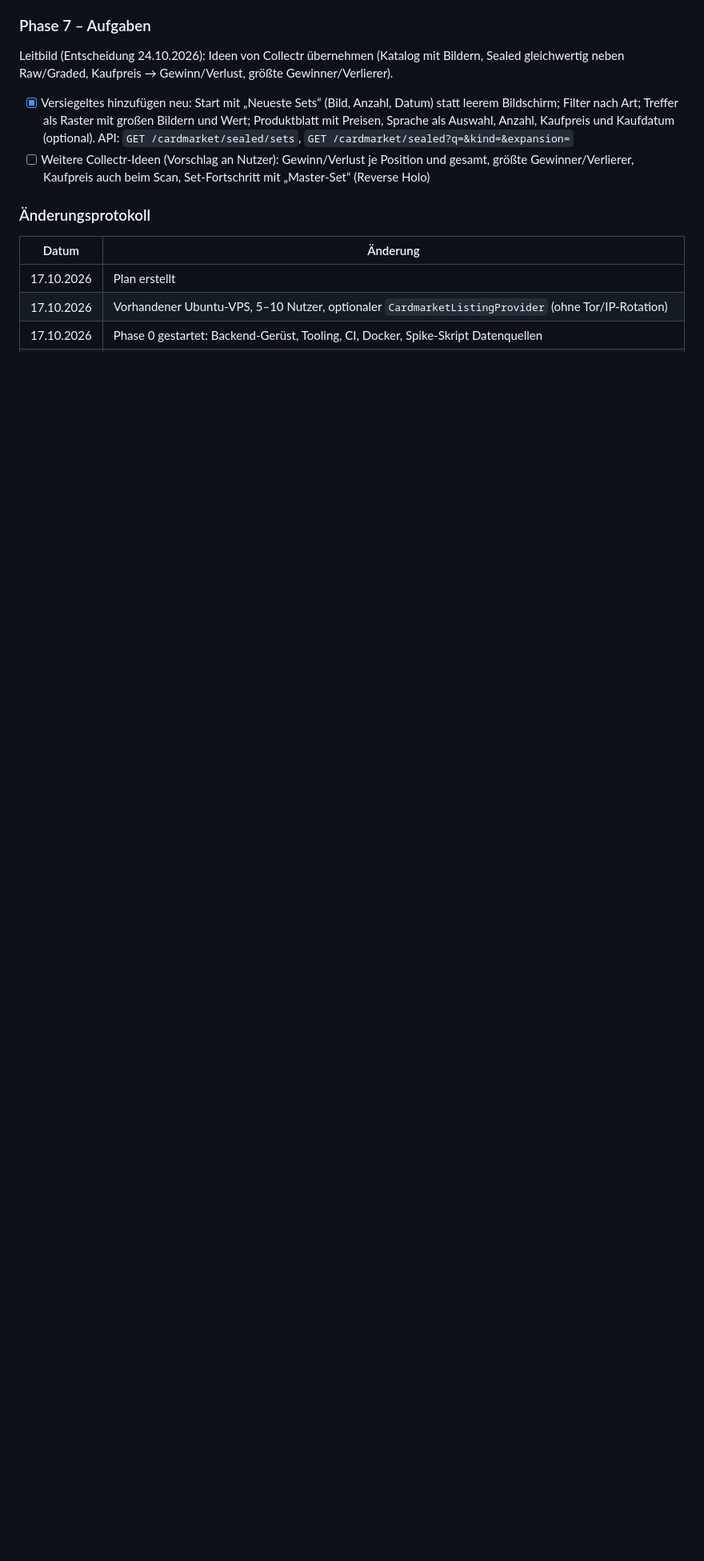
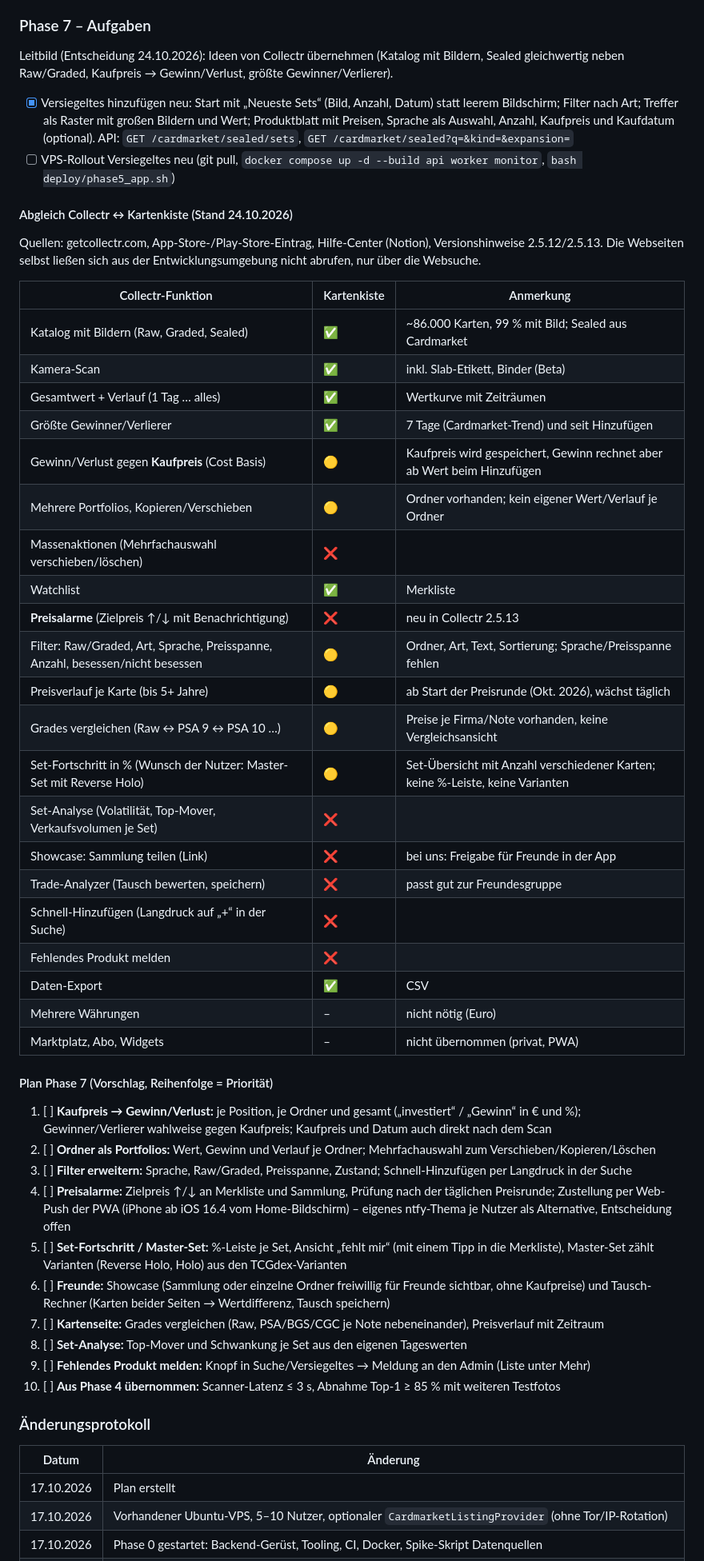
Before and after one commit to SebastianTheisen/Pokemon_Tracker, a Markdown page: UMSETZUNGSPLAN.md, the part around the change. Shown at 80% size. GitHub-like rendering; blank space fills up the shorter version.

Commit message:
Plan Phase 7: Abgleich mit Collectr und priorisierte Aufgaben
Co-Authored-By: Claude Opus 5.5 <noreply@anthropic.com>
Claude-Session: https://claude.ai/code/session_01KGsEAH6FoCGdHY8Nm88tKJ

```diff
--- a/UMSETZUNGSPLAN.md
+++ b/UMSETZUNGSPLAN.md
@@ -321,7 +321,48 @@ Ausgangslage (23.10.2026): Compose läuft, API nur auf `127.0.0.1:8000`, erreich
 Leitbild (Entscheidung 24.10.2026): Ideen von Collectr übernehmen (Katalog mit Bildern, Sealed gleichwertig neben Raw/Graded, Kaufpreis → Gewinn/Verlust, größte Gewinner/Verlierer).
 
 - [x] Versiegeltes hinzufügen neu: Start mit „Neueste Sets“ (Bild, Anzahl, Datum) statt leerem Bildschirm; Filter nach Art; Treffer als Raster mit großen Bildern und Wert; Produktblatt mit Preisen, Sprache als Auswahl, Anzahl, Kaufpreis und Kaufdatum (optional). API: `GET /cardmarket/sealed/sets`, `GET /cardmarket/sealed?q=&kind=&expansion=`
-- [ ] Weitere Collectr-Ideen (Vorschlag an Nutzer): Gewinn/Verlust je Position und gesamt, größte Gewinner/Verlierer, Kaufpreis auch beim Scan, Set-Fortschritt mit „Master-Set“ (Reverse Holo)
+- [ ] VPS-Rollout Versiegeltes neu (git pull, `docker compose up -d --build api worker monitor`, `bash deploy/phase5_app.sh`)
+
+#### Abgleich Collectr ↔ Kartenkiste (Stand 24.10.2026)
+
+Quellen: getcollectr.com, App-Store-/Play-Store-Eintrag, Hilfe-Center (Notion), Versionshinweise 2.5.12/2.5.13. Die Webseiten selbst ließen sich aus der Entwicklungsumgebung nicht abrufen, nur über die Websuche.
+
+| Collectr-Funktion | Kartenkiste | Anmerkung |
+|---|---|---|
+| Katalog mit Bildern (Raw, Graded, Sealed) | ✅ | ~86.000 Karten, 99 % mit Bild; Sealed aus Cardmarket |
+| Kamera-Scan | ✅ | inkl. Slab-Etikett, Binder (Beta) |
+| Gesamtwert + Verlauf (1 Tag … alles) | ✅ | Wertkurve mit Zeiträumen |
+| Größte Gewinner/Verlierer | ✅ | 7 Tage (Cardmarket-Trend) und seit Hinzufügen |
+| Gewinn/Verlust gegen **Kaufpreis** (Cost Basis) | 🟡 | Kaufpreis wird gespeichert, Gewinn rechnet aber ab Wert beim Hinzufügen |
+| Mehrere Portfolios, Kopieren/Verschieben | 🟡 | Ordner vorhanden; kein eigener Wert/Verlauf je Ordner |
+| Massenaktionen (Mehrfachauswahl verschieben/löschen) | ❌ | |
+| Watchlist | ✅ | Merkliste |
+| **Preisalarme** (Zielpreis ↑/↓ mit Benachrichtigung) | ❌ | neu in Collectr 2.5.13 |
+| Filter: Raw/Graded, Art, Sprache, Preisspanne, Anzahl, besessen/nicht besessen | 🟡 | Ordner, Art, Text, Sortierung; Sprache/Preisspanne fehlen |
+| Preisverlauf je Karte (bis 5+ Jahre) | 🟡 | ab Start der Preisrunde (Okt. 2026), wächst täglich |
+| Grades vergleichen (Raw ↔ PSA 9 ↔ PSA 10 …) | 🟡 | Preise je Firma/Note vorhanden, keine Vergleichsansicht |
+| Set-Fortschritt in % (Wunsch der Nutzer: Master-Set mit Reverse Holo) | 🟡 | Set-Übersicht mit Anzahl verschiedener Karten; keine %-Leiste, keine Varianten |
+| Set-Analyse (Volatilität, Top-Mover, Verkaufsvolumen je Set) | ❌ | |
+| Showcase: Sammlung teilen (Link) | ❌ | bei uns: Freigabe für Freunde in der App |
+| Trade-Analyzer (Tausch bewerten, speichern) | ❌ | passt gut zur Freundesgruppe |
+| Schnell-Hinzufügen (Langdruck auf „+“ in der Suche) | ❌ | |
+| Fehlendes Produkt melden | ❌ | |
+| Daten-Export | ✅ | CSV |
+| Mehrere Währungen | – | nicht nötig (Euro) |
+| Marktplatz, Abo, Widgets | – | nicht übernommen (privat, PWA) |
+
+#### Plan Phase 7 (Vorschlag, Reihenfolge = Priorität)
+
+1. [ ] **Kaufpreis → Gewinn/Verlust:** je Position, je Ordner und gesamt („investiert“ / „Gewinn“ in € und %); Gewinner/Verlierer wahlweise gegen Kaufpreis; Kaufpreis und Datum auch direkt nach dem Scan
+2. [ ] **Ordner als Portfolios:** Wert, Gewinn und Verlauf je Ordner; Mehrfachauswahl zum Verschieben/Kopieren/Löschen
+3. [ ] **Filter erweitern:** Sprache, Raw/Graded, Preisspanne, Zustand; Schnell-Hinzufügen per Langdruck in der Suche
+4. [ ] **Preisalarme:** Zielpreis ↑/↓ an Merkliste und Sammlung, Prüfung nach der täglichen Preisrunde; Zustellung per Web-Push der PWA (iPhone ab iOS 16.4 vom Home-Bildschirm) – eigenes ntfy-Thema je Nutzer als Alternative, Entscheidung offen
+5. [ ] **Set-Fortschritt / Master-Set:** %-Leiste je Set, Ansicht „fehlt mir“ (mit einem Tipp in die Merkliste), Master-Set zählt Varianten (Reverse Holo, Holo) aus den TCGdex-Varianten
+6. [ ] **Freunde:** Showcase (Sammlung oder einzelne Ordner freiwillig für Freunde sichtbar, ohne Kaufpreise) und Tausch-Rechner (Karten beider Seiten → Wertdifferenz, Tausch speichern)
+7. [ ] **Kartenseite:** Grades vergleichen (Raw, PSA/BGS/CGC je Note nebeneinander), Preisverlauf mit Zeitraum
+8. [ ] **Set-Analyse:** Top-Mover und Schwankung je Set aus den eigenen Tageswerten
+9. [ ] **Fehlendes Produkt melden:** Knopf in Suche/Versiegeltes → Meldung an den Admin (Liste unter Mehr)
+10. [ ] **Aus Phase 4 übernommen:** Scanner-Latenz ≤ 3 s, Abnahme Top-1 ≥ 85 % mit weiteren Testfotos
 
 ### Änderungsprotokoll
 
```
